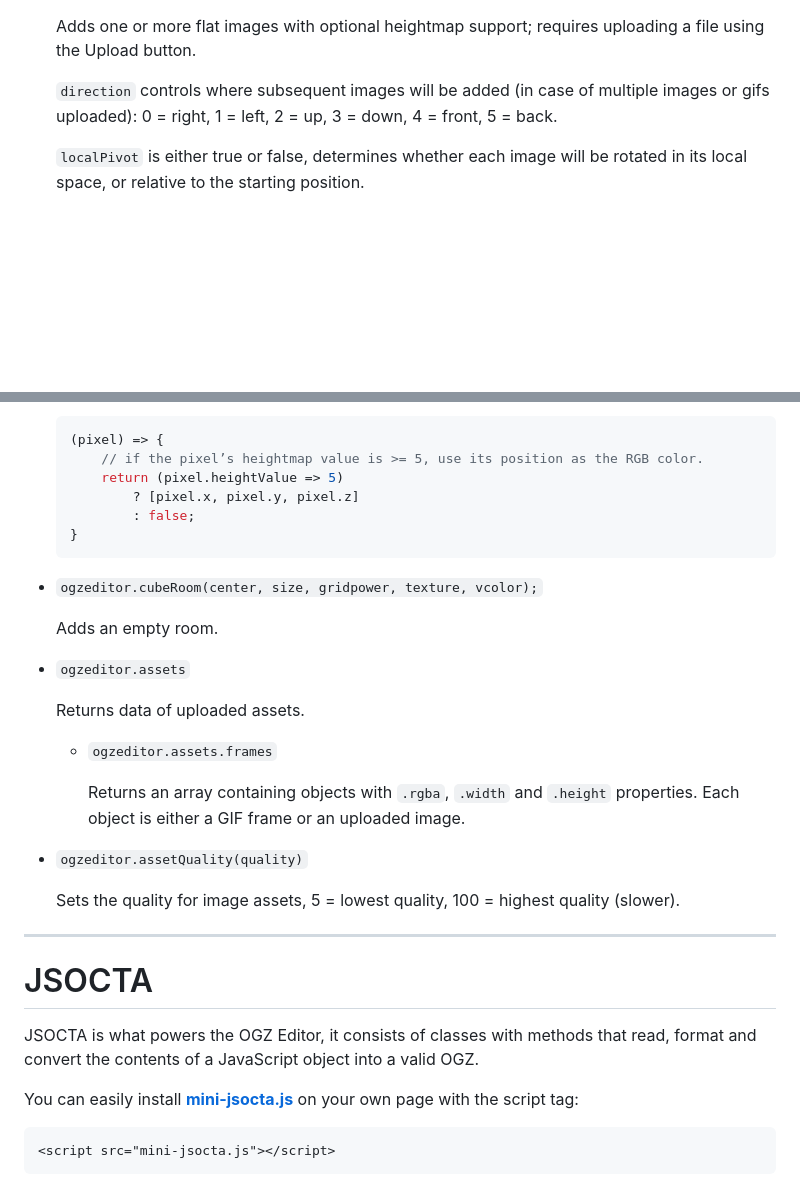
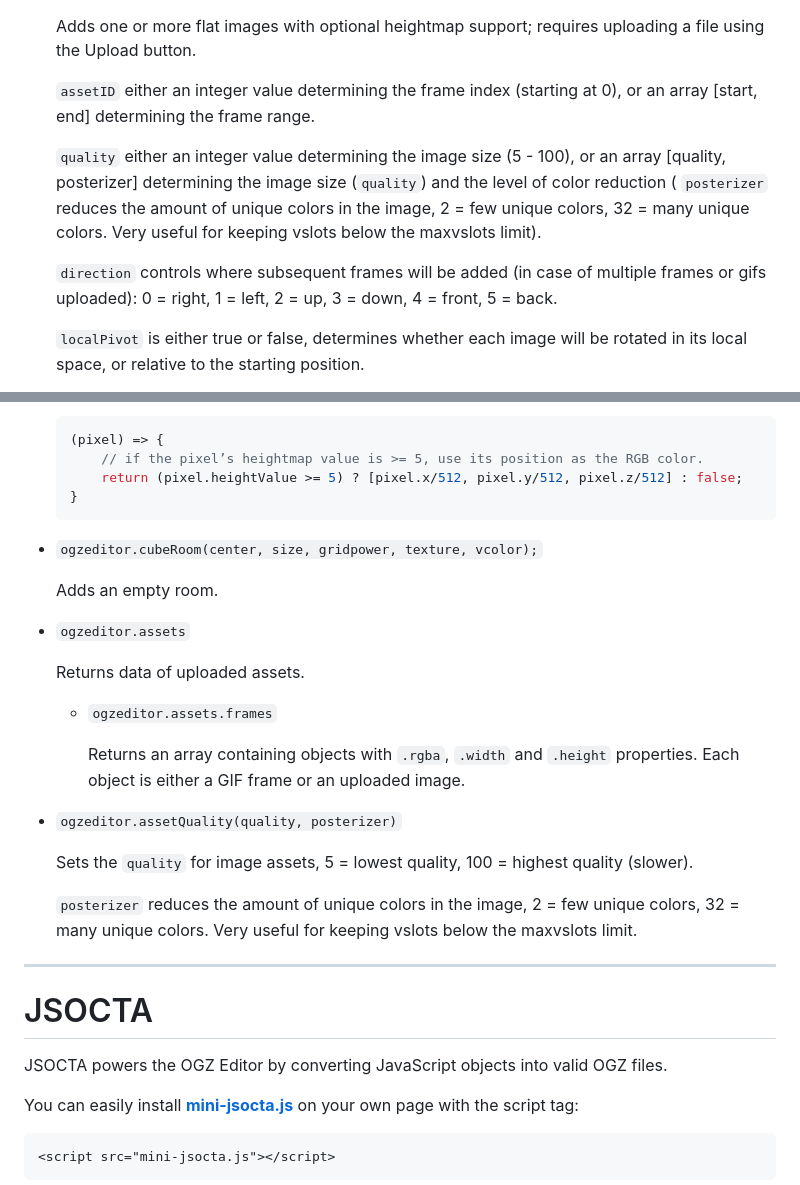
Before and after one commit to SalatielSauer/OGZ-Editor, a Markdown page: README.md, 2 parts joined by grey strips. GitHub-like rendering; blank space fills up the shorter version.

````diff
--- a/README.md
+++ b/README.md
@@ -159,7 +159,11 @@ To make it easier to generate some structures, there are some predefined functio
 
 	Adds one or more flat images with optional heightmap support; requires uploading a file using the Upload button.
 
-	`direction` controls where subsequent images will be added (in case of multiple images or gifs uploaded):
+	`assetID` either an integer value determining the frame index (starting at 0), or an array [start, end] determining the frame range.
+
+	`quality` either an integer value determining the image size (5 - 100), or an array [quality, posterizer] determining the image size (`quality`) and the level of color reduction (	`posterizer` reduces the amount of unique colors in the image, 2 = few unique colors, 32 = many unique colors. Very useful for keeping vslots below the maxvslots limit).
+
+	`direction` controls where subsequent frames will be added (in case of multiple frames or gifs uploaded):
   	0 = right, 1 = left, 2 = up, 3 = down, 4 = front, 5 = back.
 
 	`localPivot` is either true or false, determines whether each image will be rotated in its local space, or relative to the starting position.
@@ -174,9 +178,7 @@ To make it easier to generate some structures, there are some predefined functio
 	```js
 	(pixel) => {
 		// if the pixel’s heightmap value is >= 5, use its position as the RGB color.
-		return (pixel.heightValue => 5)
-			? [pixel.x, pixel.y, pixel.z]
-			: false;
+		return (pixel.heightValue >= 5) ? [pixel.x/512, pixel.y/512, pixel.z/512] : false;
 	}
 	```
 
@@ -191,14 +193,16 @@ To make it easier to generate some structures, there are some predefined functio
 
     Returns an array containing objects with `.rgba`, `.width` and `.height` properties. Each object is either a GIF frame or an uploaded image.
 
-- `ogzeditor.assetQuality(quality)`
+- `ogzeditor.assetQuality(quality, posterizer)`
 
-    Sets the quality for image assets, 5 = lowest quality, 100 = highest quality (slower).
+    Sets the `quality` for image assets, 5 = lowest quality, 100 = highest quality (slower).
+
+	`posterizer` reduces the amount of unique colors in the image, 2 = few unique colors, 32 = many unique colors. Very useful for keeping vslots below the maxvslots limit.
 
 <hr>
 
 # JSOCTA
-JSOCTA is what powers the OGZ Editor, it consists of classes with methods that read, format and convert the contents of a JavaScript object into a valid OGZ.
+JSOCTA powers the OGZ Editor by converting JavaScript objects into valid OGZ files.
 
 You can easily install [**mini-jsocta.js**](https://raw.githubusercontent.com/SalatielSauer/OGZ-Editor/master/scripts/mini-jsocta.js) on your own page with the script tag:<br>
 ```html
````
Also changed, not shown: DOCUMENTATION.md (added, +122 -0 lines), images/corner-manipulation-1.png (added).
